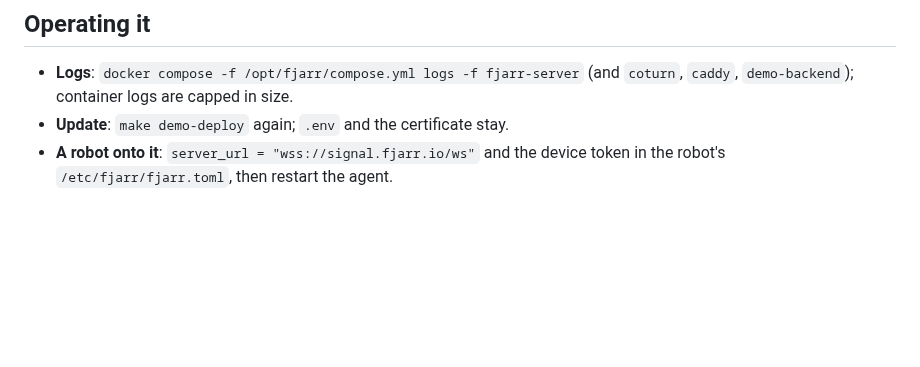
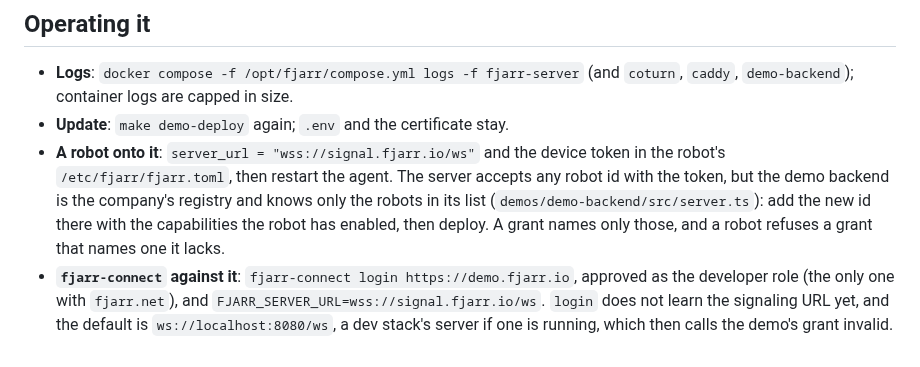
Before and after one commit to fjarrio/fjarr, a Markdown page: docs/31-hosted-demo.md, the part around the change. GitHub-like rendering; blank space fills up the shorter version.

```diff
--- a/docs/31-hosted-demo.md
+++ b/docs/31-hosted-demo.md
@@ -114,4 +114,14 @@ providers edit, for the one account.
   (and `coturn`, `caddy`, `demo-backend`); container logs are capped in size.
 - **Update**: `make demo-deploy` again; `.env` and the certificate stay.
 - **A robot onto it**: `server_url = "wss://signal.fjarr.io/ws"` and the device
-  token in the robot's `/etc/fjarr/fjarr.toml`, then restart the agent.
+  token in the robot's `/etc/fjarr/fjarr.toml`, then restart the agent. The
+  server accepts any robot id with the token, but the demo backend is the
+  company's registry and knows only the robots in its list
+  (`demos/demo-backend/src/server.ts`): add the new id there with the
+  capabilities the robot has enabled, then deploy. A grant names only those,
+  and a robot refuses a grant that names one it lacks.
+- **`fjarr-connect` against it**: `fjarr-connect login https://demo.fjarr.io`,
+  approved as the developer role (the only one with `fjarr.net`), and
+  `FJARR_SERVER_URL=wss://signal.fjarr.io/ws`. `login` does not learn the
+  signaling URL yet, and the default is `ws://localhost:8080/ws`, a dev stack's
+  server if one is running, which then calls the demo's grant invalid.
```
Also changed, not shown: docs/04-supported-platforms.md (+3 -3 lines), docs/26-robot-install-and-drivers.md (+8 -0 lines).
